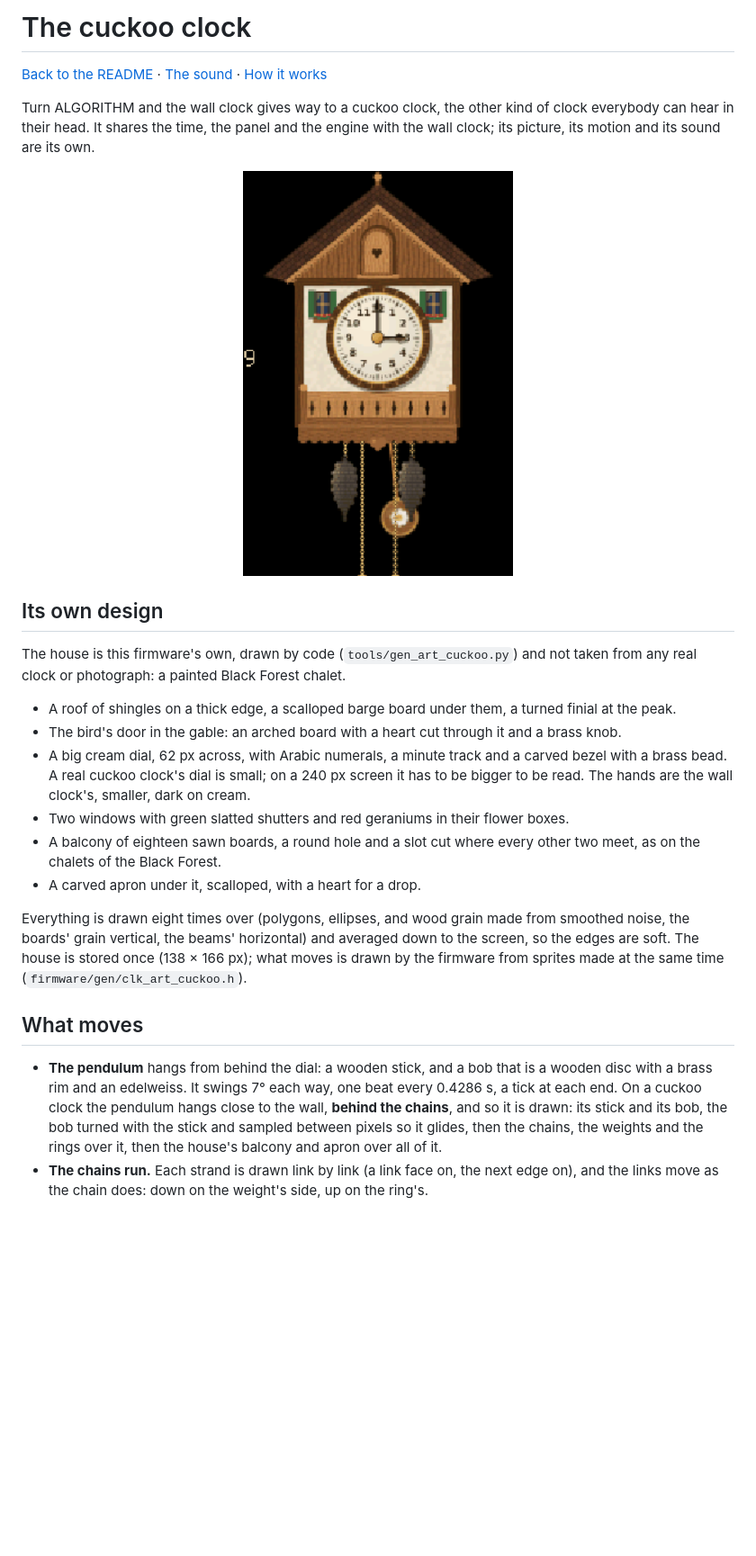
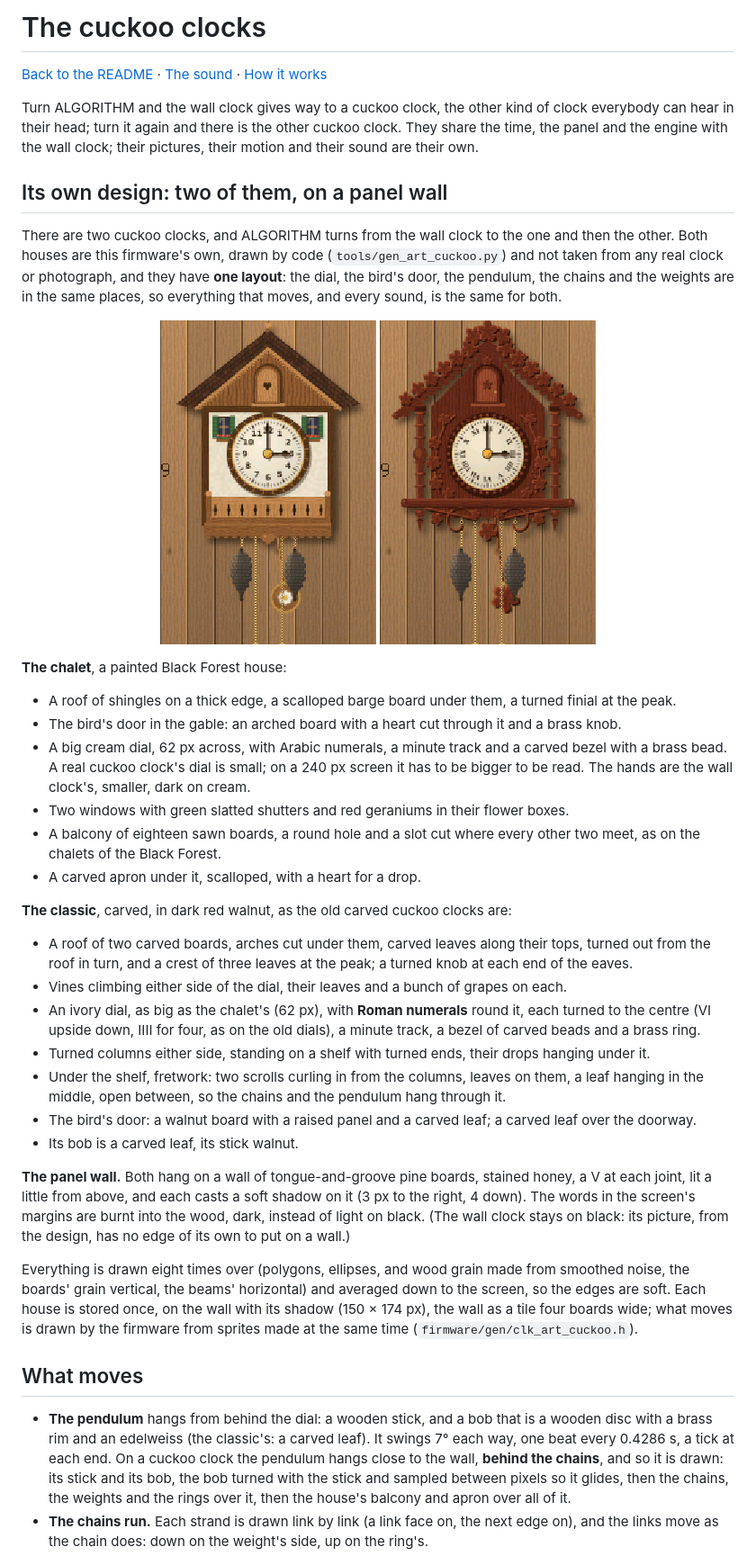
Before and after one commit to joakimskurk/fm1clock, a Markdown page: docs/CUCKOO.md, the part around the change. Shown at 90% size. Drawn GitHub-style; pictures changed too: docs/screens/cuckoo-classic.gif (added), docs/screens/cuckoo.gif; blank space fills up the shorter version.

```diff
--- a/docs/CUCKOO.md
+++ b/docs/CUCKOO.md
@@ -1,17 +1,21 @@
-# The cuckoo clock
+# The cuckoo clocks
 
 [Back to the README](../README.md) · [The sound](SOUND.md) · [How it works](HOW-IT-WORKS.md)
 
 Turn ALGORITHM and the wall clock gives way to a cuckoo clock, the other kind of clock everybody can hear in their
-head. It shares the time, the panel and the engine with the wall clock; its picture, its motion and its sound are
-its own.
+head; turn it again and there is the other cuckoo clock. They share the time, the panel and the engine with the wall
+clock; their pictures, their motion and their sound are their own.
 
-<p align="center"><img src="screens/cuckoo.gif" width="300" alt="The cuckoo clock calling three o'clock: the door opens, the bird comes out, bows and calls, goes in, the door shuts"></p>
+## Its own design: two of them, on a panel wall
 
-## Its own design
+There are two cuckoo clocks, and ALGORITHM turns from the wall clock to the one and then the other. Both houses are
+this firmware's own, drawn by code (`tools/gen_art_cuckoo.py`) and not taken from any real clock or photograph, and
+they have **one layout**: the dial, the bird's door, the pendulum, the chains and the weights are in the same places,
+so everything that moves, and every sound, is the same for both.
 
-The house is this firmware's own, drawn by code (`tools/gen_art_cuckoo.py`) and not taken from any real clock or
-photograph: a painted Black Forest chalet.
+<p align="center"><img src="screens/cuckoo.gif" width="240" alt="The chalet calling three o'clock on the panel wall"> <img src="screens/cuckoo-classic.gif" width="240" alt="The classic calling three o'clock on the panel wall"></p>
+
+**The chalet**, a painted Black Forest house:
 
 - A roof of shingles on a thick edge, a scalloped barge board under them, a turned finial at the peak.
 - The bird's door in the gable: an arched board with a heart cut through it and a brass knob.
@@ -23,15 +27,33 @@ photograph: a painted Black Forest chalet.
   the Black Forest.
 - A carved apron under it, scalloped, with a heart for a drop.
 
+**The classic**, carved, in dark red walnut, as the old carved cuckoo clocks are:
+
+- A roof of two carved boards, arches cut under them, carved leaves along their tops, turned out from the roof in
+  turn, and a crest of three leaves at the peak; a turned knob at each end of the eaves.
+- Vines climbing either side of the dial, their leaves and a bunch of grapes on each.
+- An ivory dial, as big as the chalet's (62 px), with **Roman numerals** round it, each turned to the centre (VI
+  upside down, IIII for four, as on the old dials), a minute track, a bezel of carved beads and a brass ring.
+- Turned columns either side, standing on a shelf with turned ends, their drops hanging under it.
+- Under the shelf, fretwork: two scrolls curling in from the columns, leaves on them, a leaf hanging in the middle,
+  open between, so the chains and the pendulum hang through it.
+- The bird's door: a walnut board with a raised panel and a carved leaf; a carved leaf over the doorway.
+- Its bob is a carved leaf, its stick walnut.
+
+**The panel wall.** Both hang on a wall of tongue-and-groove pine boards, stained honey, a V at each joint, lit a little
+from above, and each casts a soft shadow on it (3 px to the right, 4 down). The words in the screen's margins are
+burnt into the wood, dark, instead of light on black. (The wall clock stays on black: its picture, from the design, has
+no edge of its own to put on a wall.)
+
 Everything is drawn eight times over (polygons, ellipses, and wood grain made from smoothed noise, the boards'
-grain vertical, the beams' horizontal) and averaged down to the screen, so the edges are soft. The house is
-stored once (138 × 166 px); what moves is drawn by the firmware from sprites made at the same time
-(`firmware/gen/clk_art_cuckoo.h`).
+grain vertical, the beams' horizontal) and averaged down to the screen, so the edges are soft. Each house is
+stored once, on the wall with its shadow (150 × 174 px), the wall as a tile four boards wide; what moves is drawn by
+the firmware from sprites made at the same time (`firmware/gen/clk_art_cuckoo.h`).
 
 ## What moves
 
 - **The pendulum** hangs from behind the dial: a wooden stick, and a bob that is a wooden disc with a brass rim and
-  an edelweiss. It swings 7° each way, one beat every 0.4286 s, a tick at each end. On a cuckoo clock the pendulum
+  an edelweiss (the classic's: a carved leaf). It swings 7° each way, one beat every 0.4286 s, a tick at each end. On a cuckoo clock the pendulum
   hangs close to the wall, **behind the chains**, and so it is drawn: its stick and its bob, the bob turned with
   the stick and sampled between pixels so it glides, then the chains, the weights and the rings over it, then the
   house's balcony and apron over all of it.
```
Also changed, not shown: README.md (+10 -8 lines), docs/HOW-IT-WORKS.md (+6 -2 lines), 8 other files.
